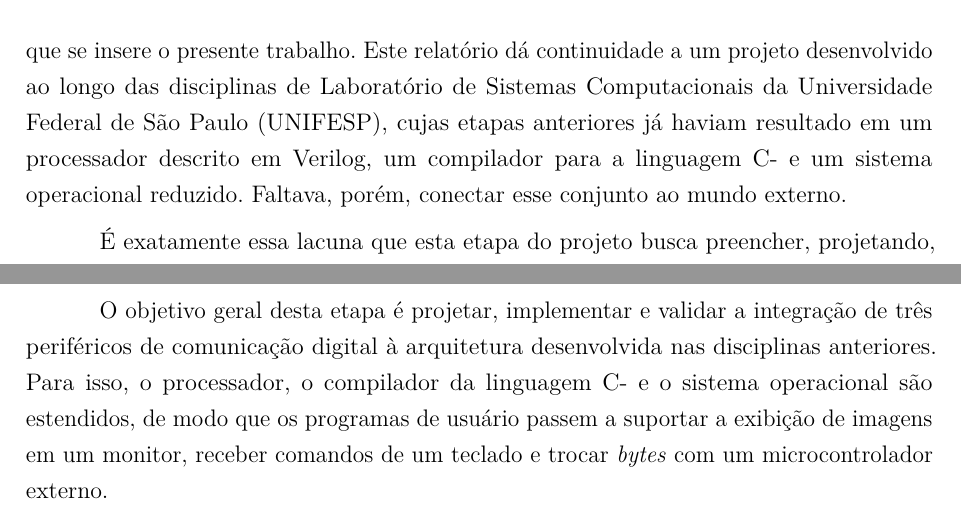
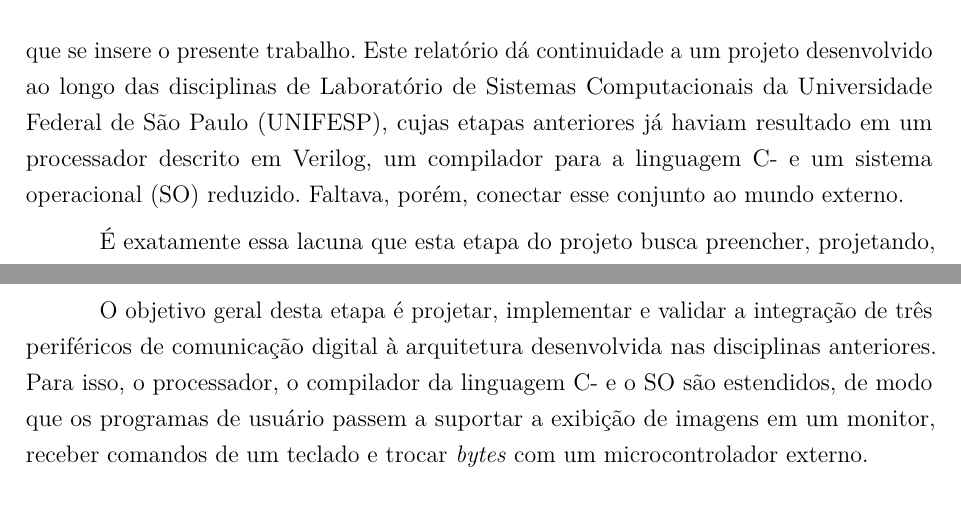
Before and after one commit to ferdamarc/Projeto-ComunicacaoDigital, a LaTeX thesis (report/main.tex): two parts of pages 8 and 9 of 23 before the commit and two parts of pages 8 and 9 of 22 after it, joined at a grey line, cut so that both start at the same text. Compiled offline with pdfLaTeX.

Commit message:
style(abbreviation): abbreviates "sistema operacional" to "SO"

```diff
--- a/report/main.tex
+++ b/report/main.tex
@@ -118,7 +118,7 @@ A evolução das tecnologias de comunicação há mais de um século, acompanha
 
 Essa analogia importa porque nenhum canal é perfeito. Segundo \citeonline{lathi2012}, todo canal de comunicação se comporta, em maior ou menor grau, como um filtro: atenua o sinal, distorce as formas de onda transmitidas e acumula ruído proveniente de fontes externas e internas. Juntos, esses fatores limitam a taxa de comunicação que pode ser alcançada com confiabilidade. No projeto de qualquer sistema de comunicação, seja uma rede de telefonia, seja um simples canal serial entre um microcontrolador e um circuito digital, é esse compromisso entre distância, ruído e taxa de transmissão que orienta as escolhas de protocolo, de temporização e de codificação do sinal.
 
-É dentro dessa moldura mais ampla, que vai da hiperconexão cultural descrita por \citeonline{lopes_pernisa2022} ao modelo técnico de comunicação descrito por \citeonline{lathi2012}, que se insere o presente trabalho. Este relatório dá continuidade a um projeto desenvolvido ao longo das disciplinas de Laboratório de Sistemas Computacionais da Universidade Federal de São Paulo (UNIFESP), cujas etapas anteriores já haviam resultado em um processador descrito em Verilog, um compilador para a linguagem C- e um sistema operacional reduzido. Faltava, porém, conectar esse conjunto ao mundo externo.
+É dentro dessa moldura mais ampla, que vai da hiperconexão cultural descrita por \citeonline{lopes_pernisa2022} ao modelo técnico de comunicação descrito por \citeonline{lathi2012}, que se insere o presente trabalho. Este relatório dá continuidade a um projeto desenvolvido ao longo das disciplinas de Laboratório de Sistemas Computacionais da Universidade Federal de São Paulo (UNIFESP), cujas etapas anteriores já haviam resultado em um processador descrito em Verilog, um compilador para a linguagem C- e um sistema operacional (SO) reduzido. Faltava, porém, conectar esse conjunto ao mundo externo.
 
 É exatamente essa lacuna que esta etapa do projeto busca preencher, projetando, implementando e validando três interfaces de entrada e saída sobre o kit FPGA. A primeira é a saída de vídeo no padrão \emph{Video Graphics Array} (VGA), que desenha imagens em um monitor por varredura, a partir de uma memória de vídeo (o \emph{framebuffer}) onde o processador escreve cada \emph{pixel}. A segunda é a entrada de teclado pelo protocolo PS/2, uma interface serial síncrona em que o próprio teclado gera o sinal de \emph{clock} e envia, a cada tecla pressionada, um \emph{scancode} a ser decodificado pelo sistema. A terceira é um canal serial assíncrono \emph{Universal Asynchronous Receiver-Transmitter} (UART), sem \emph{clock} compartilhado entre as pontas, usado aqui para a comunicação bidirecional com um microcontrolador Arduino Uno. Como demonstração integrada dos três periféricos, optou-se por um jogo da velha: o tabuleiro e o placar são exibidos pela VGA, as jogadas são lidas pelo teclado PS/2 e o resultado da partida é sinalizado ao Arduino pela UART, que responde tocando uma melodia em um \emph{buzzer}.
 
@@ -128,7 +128,7 @@ O restante do relatório segue essa lógica de continuidade. O capítulo de Obje
 % --------------------------------------------------------------
 \chapter[Objetivos]{Objetivos}
 \section{Geral}
-O objetivo geral desta etapa é projetar, implementar e validar a integração de três periféricos de comunicação digital à arquitetura desenvolvida nas disciplinas anteriores. Para isso, o processador, o compilador da linguagem C- e o sistema operacional são estendidos, de modo que os programas de usuário passem a suportar a exibição de imagens em um monitor, receber comandos de um teclado e trocar \emph{bytes} com um microcontrolador externo.
+O objetivo geral desta etapa é projetar, implementar e validar a integração de três periféricos de comunicação digital à arquitetura desenvolvida nas disciplinas anteriores. Para isso, o processador, o compilador da linguagem C- e o SO são estendidos, de modo que os programas de usuário passem a suportar a exibição de imagens em um monitor, receber comandos de um teclado e trocar \emph{bytes} com um microcontrolador externo.
 
 \section{Específico}
 Nesta seção, são enumerados os objetivos específicos definidos para esta etapa de comunicação digital.
```
Also changed, not shown: report/main.tex (4 more changed lines).
